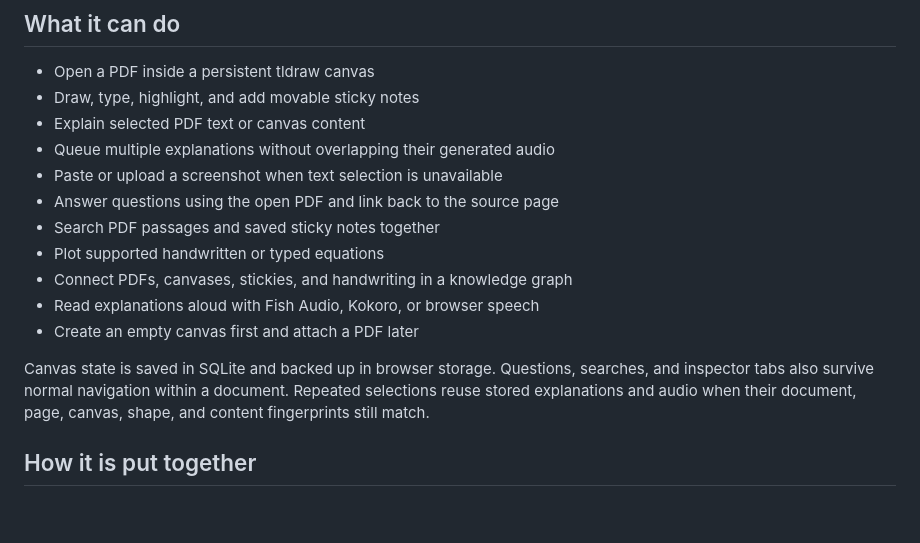
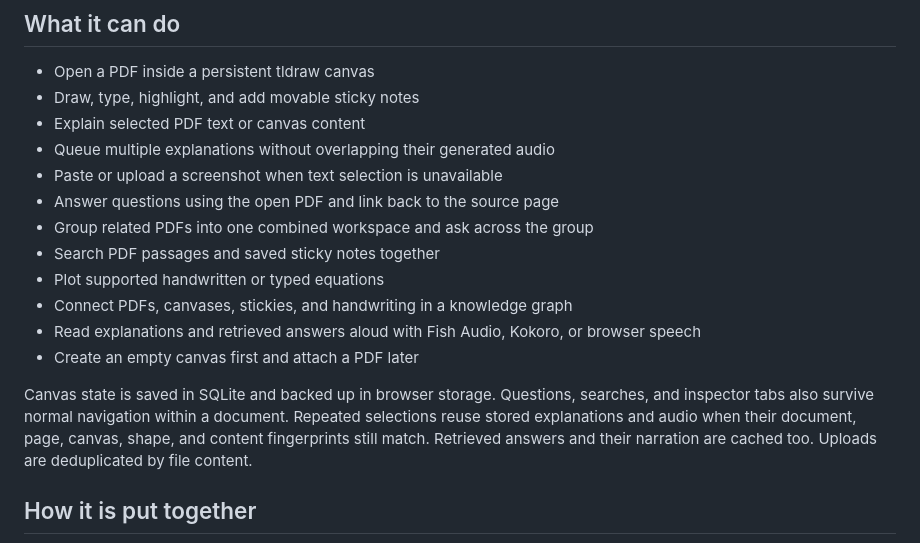
Before and after one commit to Mikeyzgoat/ScholarLM, a Markdown page: README.md, the part around one of its changes. GitHub-like rendering; blank space fills up the shorter version.

```diff
--- a/README.md
+++ b/README.md
@@ -20,16 +20,19 @@ open for working things out.
 - Queue multiple explanations without overlapping their generated audio
 - Paste or upload a screenshot when text selection is unavailable
 - Answer questions using the open PDF and link back to the source page
+- Group related PDFs into one combined workspace and ask across the group
 - Search PDF passages and saved sticky notes together
 - Plot supported handwritten or typed equations
 - Connect PDFs, canvases, stickies, and handwriting in a knowledge graph
-- Read explanations aloud with Fish Audio, Kokoro, or browser speech
+- Read explanations and retrieved answers aloud with Fish Audio, Kokoro, or
+  browser speech
 - Create an empty canvas first and attach a PDF later
 
 Canvas state is saved in SQLite and backed up in browser storage. Questions,
 searches, and inspector tabs also survive normal navigation within a document.
 Repeated selections reuse stored explanations and audio when their document,
-page, canvas, shape, and content fingerprints still match.
+page, canvas, shape, and content fingerprints still match. Retrieved answers
+and their narration are cached too. Uploads are deduplicated by file content.
 
 ## How it is put together
 
```
Also changed, not shown: other parts of README.md (+38 -13 lines).
